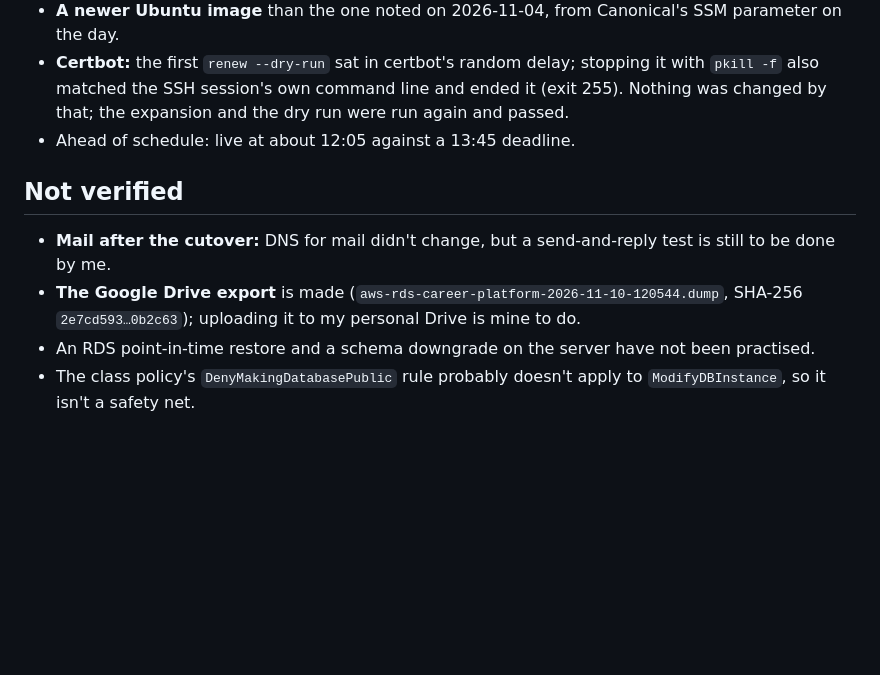
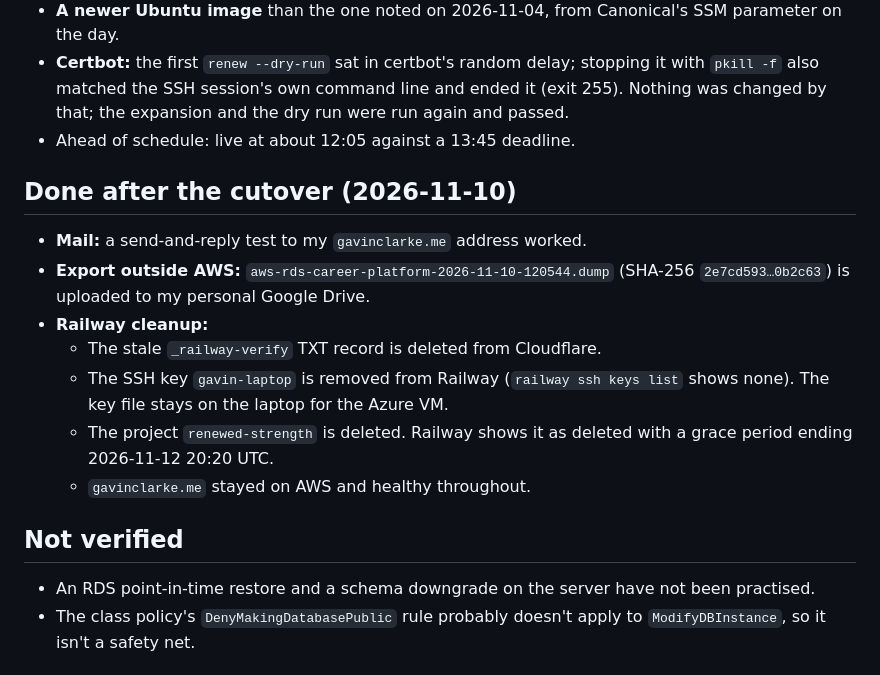
Before and after one commit to gclarke5/career-platform-2-, a Markdown page: docs/migration-notes.md, the part around the change. Rendered like a GitHub page; blank space fills up the shorter version.

```diff
--- a/docs/migration-notes.md
+++ b/docs/migration-notes.md
@@ -129,13 +129,21 @@ root.
   dry run were run again and passed.
 - Ahead of schedule: live at about 12:05 against a 13:45 deadline.
 
+## Done after the cutover (2026-11-10)
+
+- **Mail:** a send-and-reply test to my `gavinclarke.me` address worked.
+- **Export outside AWS:** `aws-rds-career-platform-2026-11-10-120544.dump`
+  (SHA-256 `2e7cd593…0b2c63`) is uploaded to my personal Google Drive.
+- **Railway cleanup:**
+  - The stale `_railway-verify` TXT record is deleted from Cloudflare.
+  - The SSH key `gavin-laptop` is removed from Railway (`railway ssh keys
+    list` shows none). The key file stays on the laptop for the Azure VM.
+  - The project `renewed-strength` is deleted. Railway shows it as deleted
+    with a grace period ending 2026-11-12 20:20 UTC.
+  - `gavinclarke.me` stayed on AWS and healthy throughout.
+
 ## Not verified
 
-- **Mail after the cutover:** DNS for mail didn't change, but a send-and-reply
-  test is still to be done by me.
-- **The Google Drive export** is made
-  (`aws-rds-career-platform-2026-11-10-120544.dump`, SHA-256
-  `2e7cd593…0b2c63`); uploading it to my personal Drive is mine to do.
 - An RDS point-in-time restore and a schema downgrade on the server have not
   been practised.
 - The class policy's `DenyMakingDatabasePublic` rule probably doesn't apply
```
Also changed, not shown: README.md (+1 -2 lines).
